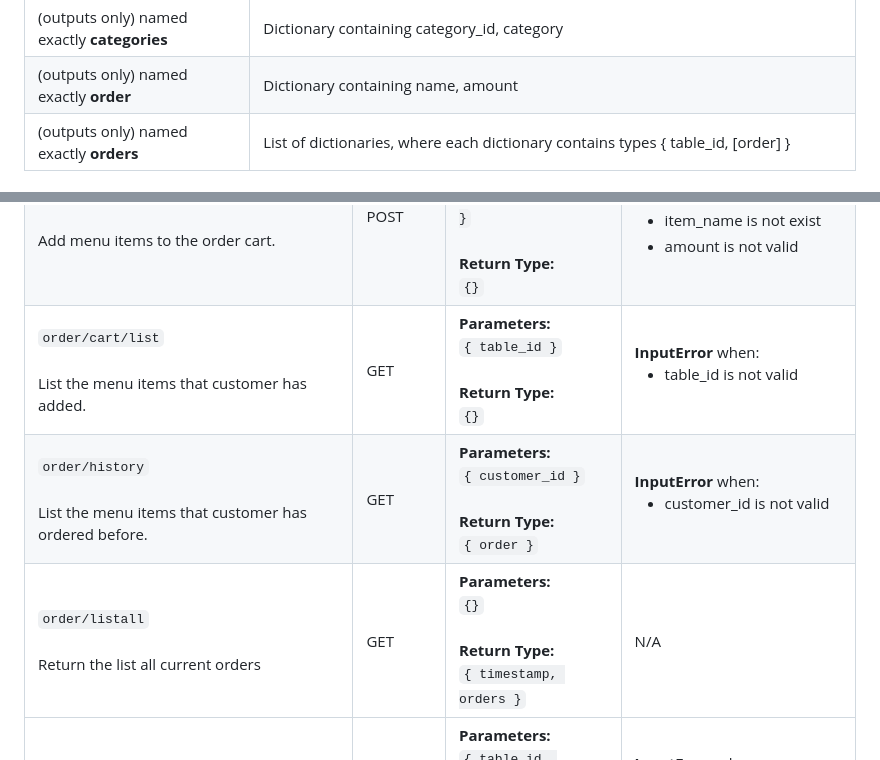
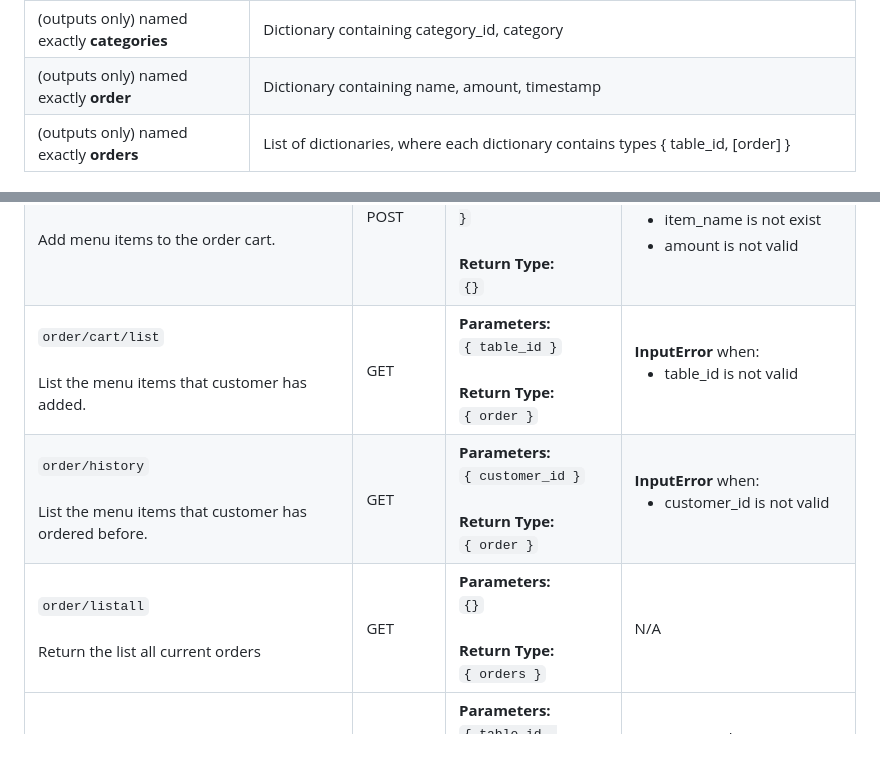
Before and after one commit to xinyiiskingyou/WaitMate, a Markdown page: backend/README.md, 2 parts joined by grey strips. GitHub-like rendering.

Commit message:
updated order spec

```diff
--- a/backend/README.md
+++ b/backend/README.md
@@ -68,7 +68,7 @@
     <td> Dictionary containing category_id, category
   <tr>
     <td>(outputs only) named exactly <b> order </b></td>
-    <td>Dictionary containing name, amount </td>
+    <td>Dictionary containing name, amount, timestamp </td>
   </tr>
   <tr>
     <td>(outputs only) named exactly <b> orders </b></td>
@@ -189,7 +189,7 @@
   <tr>
     <td><code>order/cart/list</code><br /><br />List the menu items that customer has added.</td>
     <td style="font-weight: bold; color: green;">GET</td>
-    <td><b>Parameters:</b><br /><code>{ table_id }</code><br /><br /><b>Return Type:</b><br /><code>{}</code></td>
+    <td><b>Parameters:</b><br /><code>{ table_id }</code><br /><br /><b>Return Type:</b><br /><code>{ order }</code></td>
     <td>
       <b>InputError</b> when:
       <ul>
@@ -211,7 +211,7 @@
   <tr>
     <td><code>order/listall</code><br /><br />Return the list all current orders</td>
     <td style="font-weight: bold; color: green;">GET</td>
-    <td><b>Parameters:</b><br /><code>{}</code><br /><br /><b>Return Type:</b><br /><code>{ timestamp, orders }</code></td>
+    <td><b>Parameters:</b><br /><code>{}</code><br /><br /><b>Return Type:</b><br /><code>{ orders }</code></td>
     <td>
       N/A
     </td>
```
